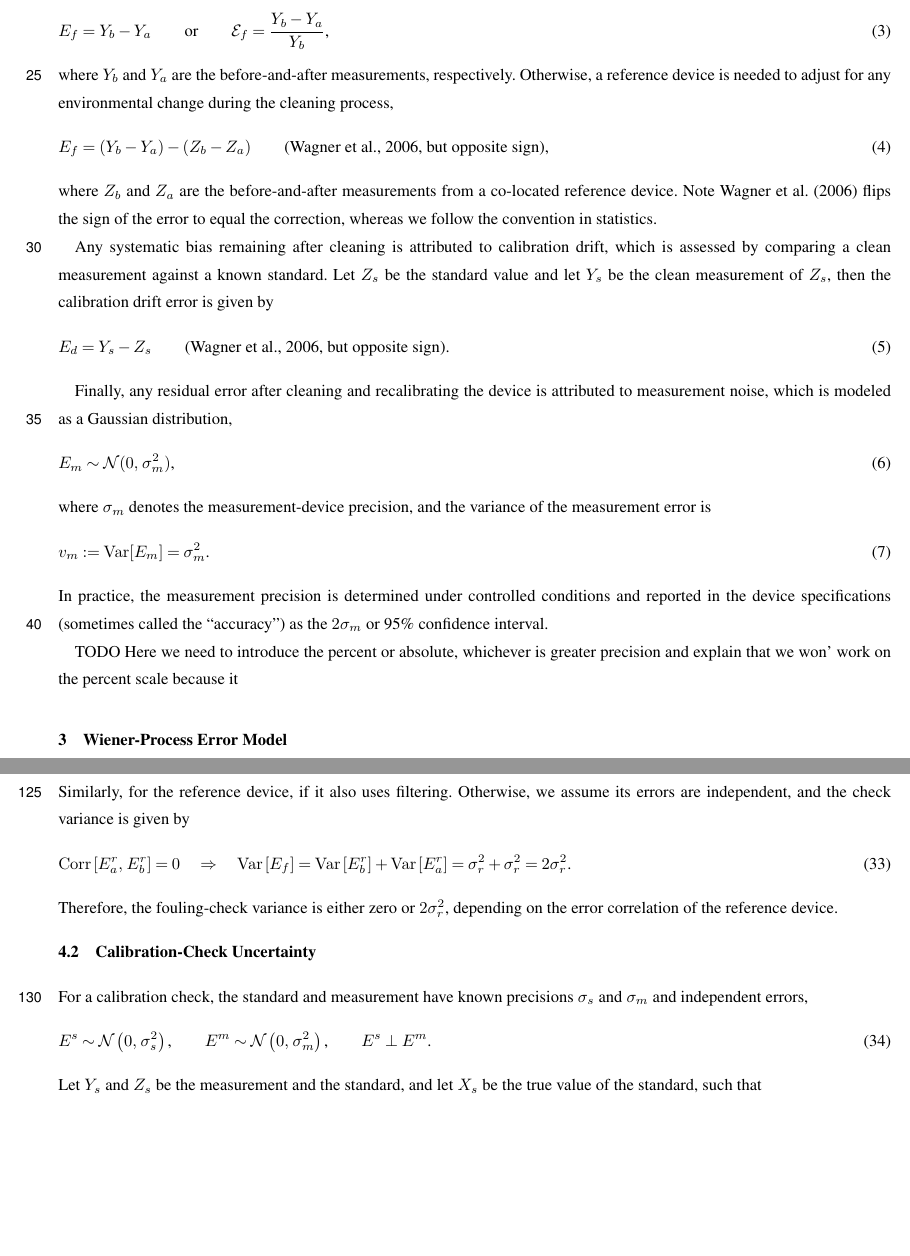
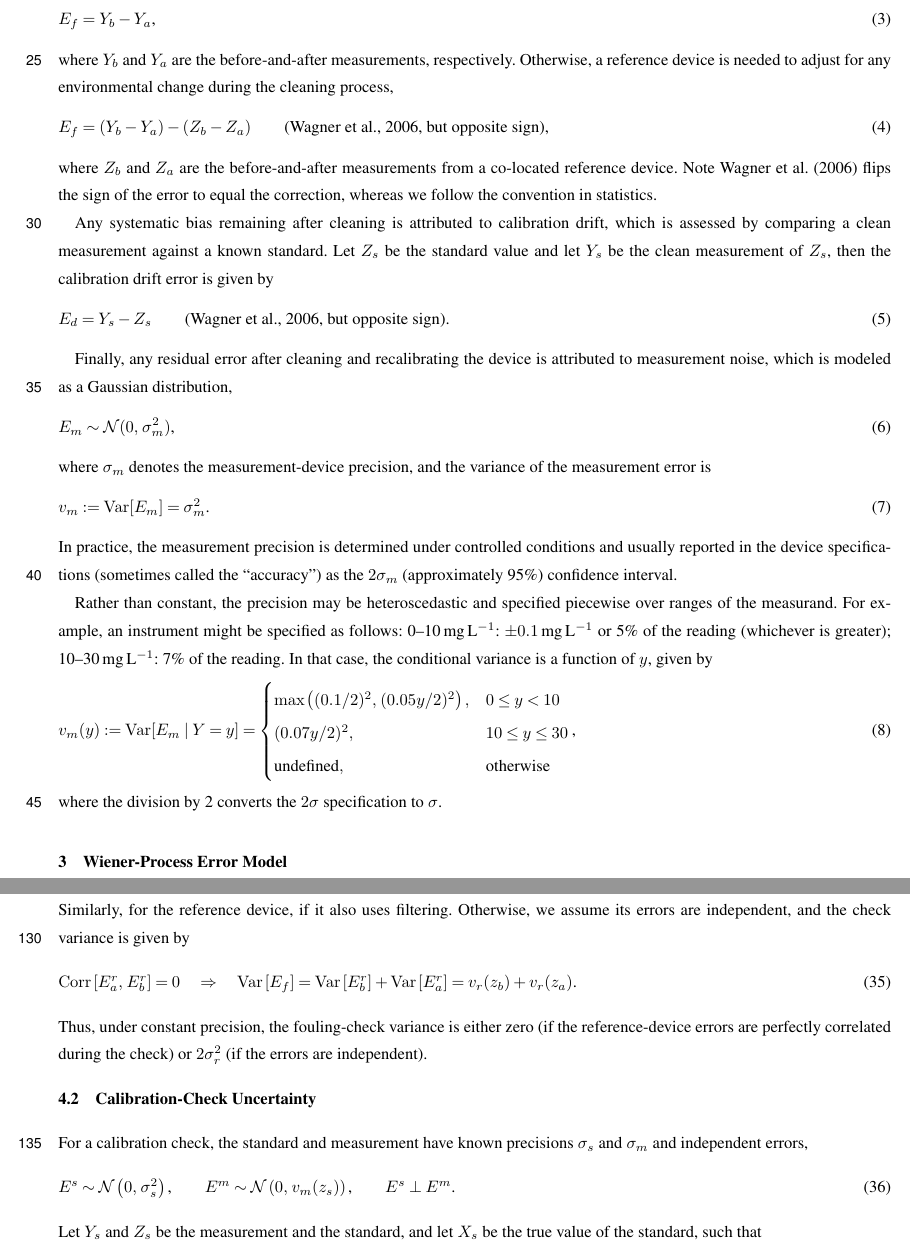
Before and after one commit to nodohs/manuscript_timeseries_error_model, a LaTeX document (timeseries_error_model.tex): two parts of pages 2 and 6 of 13, joined at a grey line, cut at the place of the change, the shorter picture padded with empty space. Compiled offline with pdfLaTeX; a missing font is replaced by an installed copy or a similar font; a LaTeX package or settings file that is missing is left out.

Commit message:
Piecewise precision

```diff
--- a/timeseries_error_model.tex
+++ b/timeseries_error_model.tex
@@ -192,8 +192,6 @@ taken immediately before and after cleaning the device,
 %
 \begin{equation}
     E_f = Y_b - Y_a
-    \qquad \text{or} \qquad
-    \mathcal{E}_f = \frac{Y_b - Y_a}{Y_b}
     \label{eq:fouling_error_simple}
     \text{,}
 \end{equation}
@@ -246,14 +244,29 @@ and the variance of the measurement error is
 \end{equation}
 %
 In practice, the measurement precision is determined under controlled conditions
-and reported in the device specifications
+and usually reported in the device specifications
 (sometimes called the ``accuracy'')
-as the $2\sigma_m$ or 95\% confidence interval.
+as the $2\sigma_m$ (approximately 95\%) confidence interval.
 
-TODO Here we need to introduce the percent or absolute, whichever is greater precision
-and explain that we won' work on the percent scale because it
-% Each error component can be modeled on either scale---absolute or fractional---
-% but we typically assume whatever scale was specified for the precision.
+Rather than constant, the precision may be heteroscedastic and specified
+piecewise over ranges of the measurand. For example, an instrument might be
+specified as follows: 0--10\,mg\,L$^{-1}$: $\pm 0.1$\,mg\,L$^{-1}$ or 5\% of the
+reading (whichever is greater); 10--30\,mg\,L$^{-1}$: 7\% of the reading.
+In that case, the conditional variance is a function of $y$, given by
+%
+\begin{equation}
+    v_m(y)
+    :=
+    \operatorname{Var}[E_m \mid Y = y]
+    =
+    \begin{cases}
+        \max\left( (0.1/2)^2,\, (0.05 y/2)^2 \right), & 0 \leq y < 10 \\
+        (0.07 y/2)^2, & 10 \leq y \leq 30 \\
+        \text{undefined}, & \text{otherwise}
+    \end{cases}
+    \text{,}
+\end{equation}
+where the division by 2 converts the $2\sigma$ specification to $\sigma$.
 
 \section{Wiener-Process Error Model}
 
@@ -600,12 +620,14 @@ and the check variance is given by
     \quad \Rightarrow \quad
     \operatorname{Var} \left[E_f\right]
     = \operatorname{Var} \left[E^r_b\right] + \operatorname{Var}\left[E^r_a\right]
-    = \sigma^2_r + \sigma^2_r = 2 \sigma^2_r
+    = v_r(z_b) + v_r(z_a)
+    % = \sigma^2_r + \sigma^2_r = 2 \sigma^2_r
     \text{.}
 \end{equation}
 %
-Therefore, the fouling-check variance is either zero or $2 \sigma^2_r$,
-depending on the error correlation of the reference device.
+Thus, under constant precision, the fouling-check variance is either zero
+(if the reference-device errors are perfectly correlated during the check)
+or $2\sigma_r^2$ (if the errors are independent).
 
 \subsection{Calibration-Check Uncertainty}
 
@@ -616,7 +638,7 @@ and independent errors,
 \begin{equation}
     E^{s} \sim \mathcal{N}\left(0,\, \sigma^2_s \right)
     \text{,} \qquad
-    E^{m} \sim \mathcal{N}\left(0,\, \sigma^2_m \right)
+    E^{m} \sim \mathcal{N}\left(0,\, v_m(z_s) \right)
     \text{,} \qquad
     E^{s} \perp E^{m}
     \text{.}
```
Also changed, not shown: timeseries_error_model.tex (43 more changed lines).
